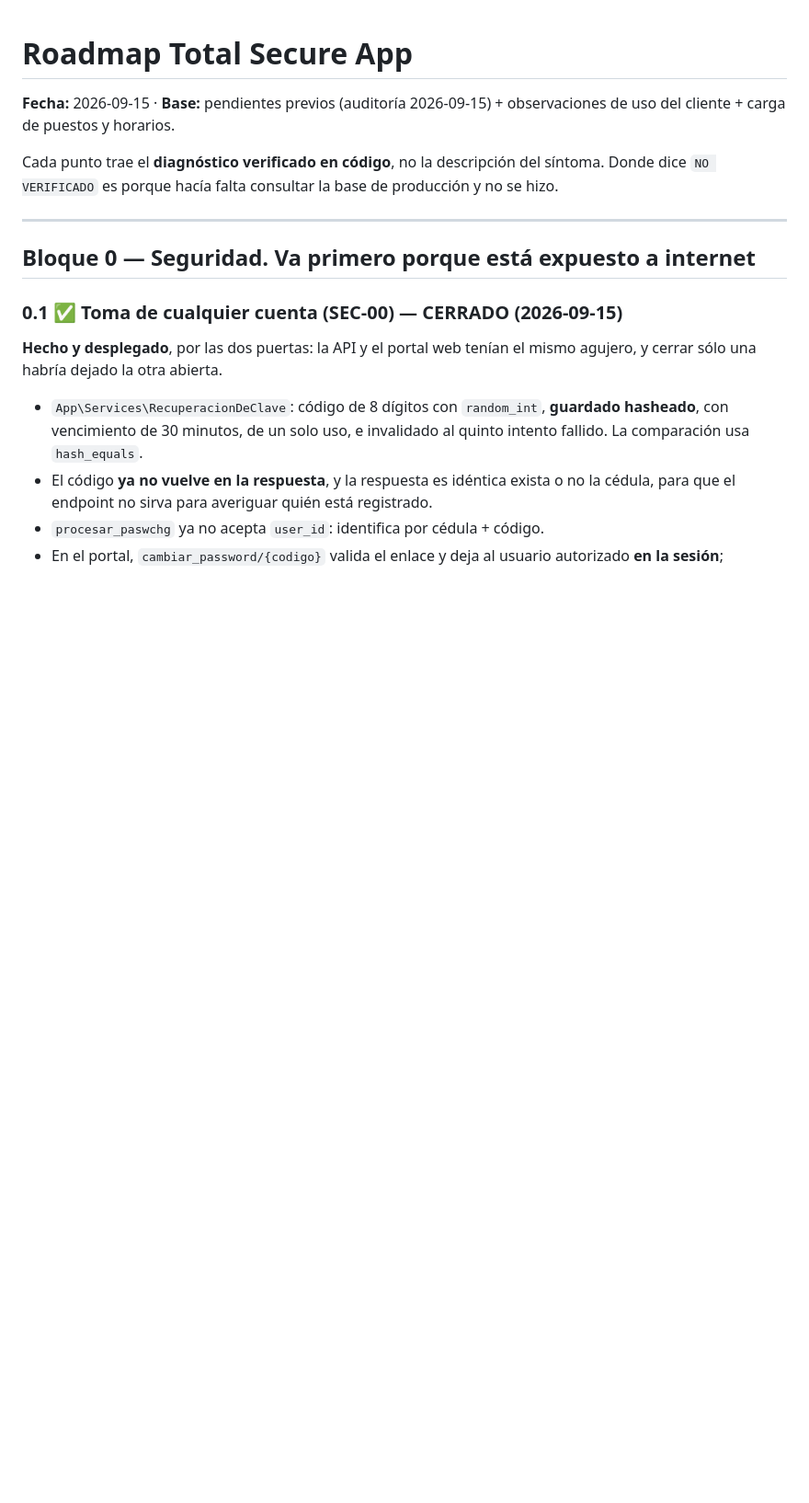
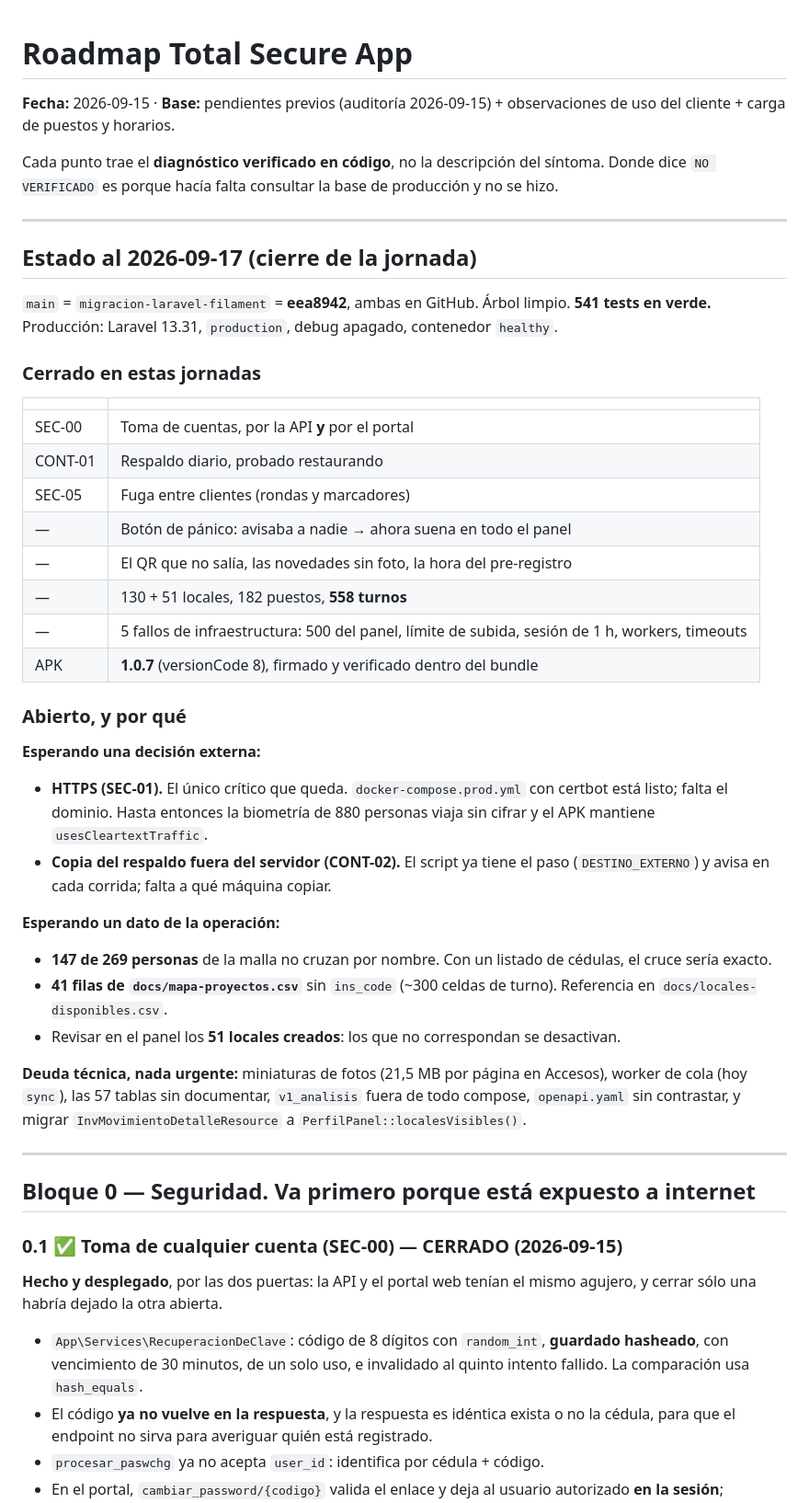
Before and after one commit to megaman0012/appguardia, a Markdown page: ROADMAP.md, the part around the change. Shown at 92% size. Drawn GitHub-style; blank space fills up the shorter version.

Commit message:
Roadmap al dia: que quedo cerrado y por que esta abierto lo que falta
Un resumen al principio del archivo, para que quien lo abra sepa en un minuto
donde esta el proyecto sin leer 500 lineas.

Lo abierto queda separado por MOTIVO, que es lo que importa para retomarlo: lo
que espera una decision externa (dominio para HTTPS, destino de respaldo), lo que
espera un dato de la operacion (147 nombres sin cruzar, 41 filas del mapa) y la
deuda tecnica que no corre prisa.

Co-Authored-By: Claude Opus 5 (1M context) <noreply@anthropic.com>

```diff
--- a/ROADMAP.md
+++ b/ROADMAP.md
@@ -6,6 +6,49 @@ observaciones de uso del cliente + carga de puestos y horarios.
 Cada punto trae el **diagnóstico verificado en código**, no la descripción del
 síntoma. Donde dice `NO VERIFICADO` es porque hacía falta consultar la base de
 producción y no se hizo.
+
+---
+
+## Estado al 2026-09-17 (cierre de la jornada)
+
+`main` = `migracion-laravel-filament` = **eea8942**, ambas en GitHub. Árbol
+limpio. **541 tests en verde.** Producción: Laravel 13.31, `production`, debug
+apagado, contenedor `healthy`.
+
+### Cerrado en estas jornadas
+
+| | |
+|---|---|
+| SEC-00 | Toma de cuentas, por la API **y** por el portal |
+| CONT-01 | Respaldo diario, probado restaurando |
+| SEC-05 | Fuga entre clientes (rondas y marcadores) |
+| — | Botón de pánico: avisaba a nadie → ahora suena en todo el panel |
+| — | El QR que no salía, las novedades sin foto, la hora del pre-registro |
+| — | 130 + 51 locales, 182 puestos, **558 turnos** |
+| — | 5 fallos de infraestructura: 500 del panel, límite de subida, sesión de 1 h, workers, timeouts |
+| APK | **1.0.7** (versionCode 8), firmado y verificado dentro del bundle |
+
+### Abierto, y por qué
+
+**Esperando una decisión externa:**
+- **HTTPS (SEC-01).** El único crítico que queda. `docker-compose.prod.yml` con
+  certbot está listo; falta el dominio. Hasta entonces la biometría de 880
+  personas viaja sin cifrar y el APK mantiene `usesCleartextTraffic`.
+- **Copia del respaldo fuera del servidor (CONT-02).** El script ya tiene el paso
+  (`DESTINO_EXTERNO`) y avisa en cada corrida; falta a qué máquina copiar.
+
+**Esperando un dato de la operación:**
+- **147 de 269 personas** de la malla no cruzan por nombre. Con un listado de
+  cédulas, el cruce sería exacto.
+- **41 filas de `docs/mapa-proyectos.csv`** sin `ins_code` (~300 celdas de turno).
+  Referencia en `docs/locales-disponibles.csv`.
+- Revisar en el panel los **51 locales creados**: los que no correspondan se
+  desactivan.
+
+**Deuda técnica, nada urgente:** miniaturas de fotos (21,5 MB por página en
+Accesos), worker de cola (hoy `sync`), las 57 tablas sin documentar,
+`v1_analisis` fuera de todo compose, `openapi.yaml` sin contrastar, y migrar
+`InvMovimientoDetalleResource` a `PerfilPanel::localesVisibles()`.
 
 ---
 
```
